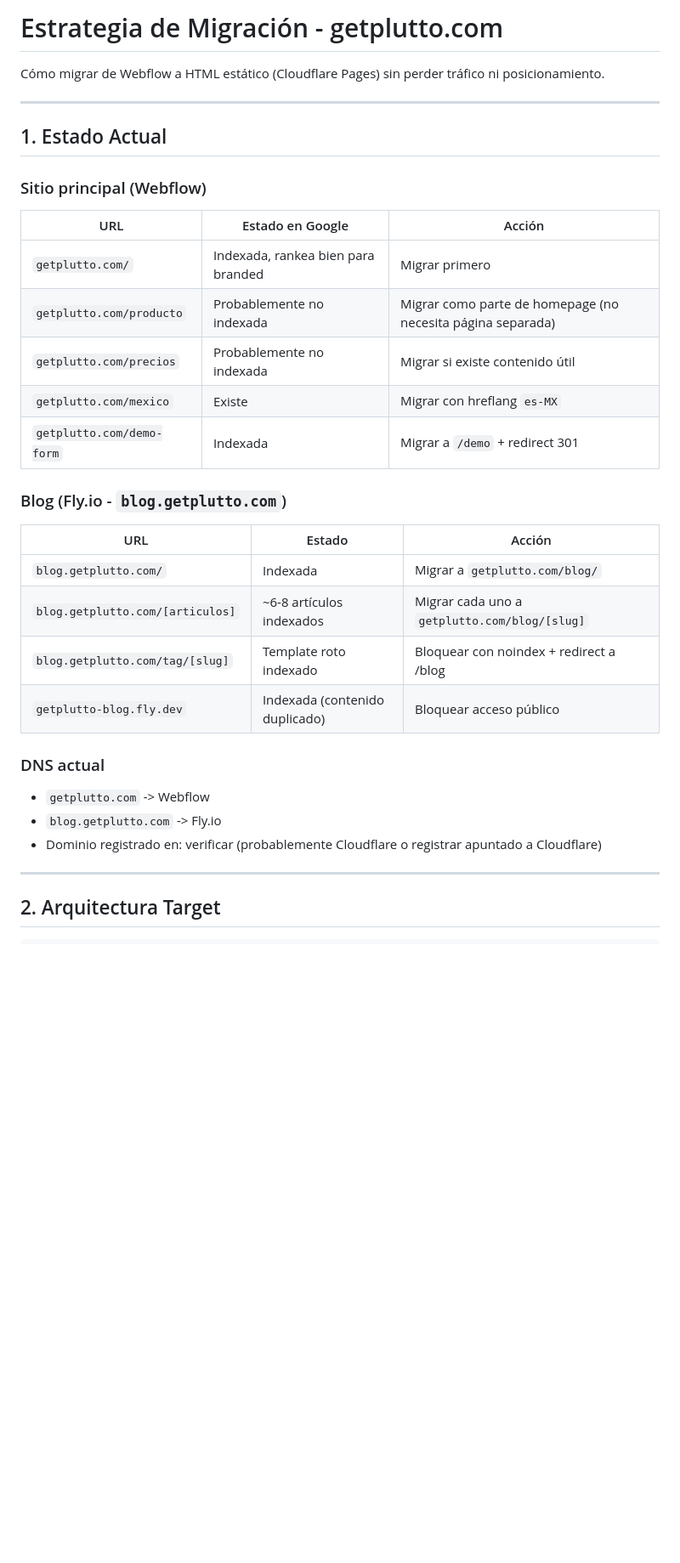
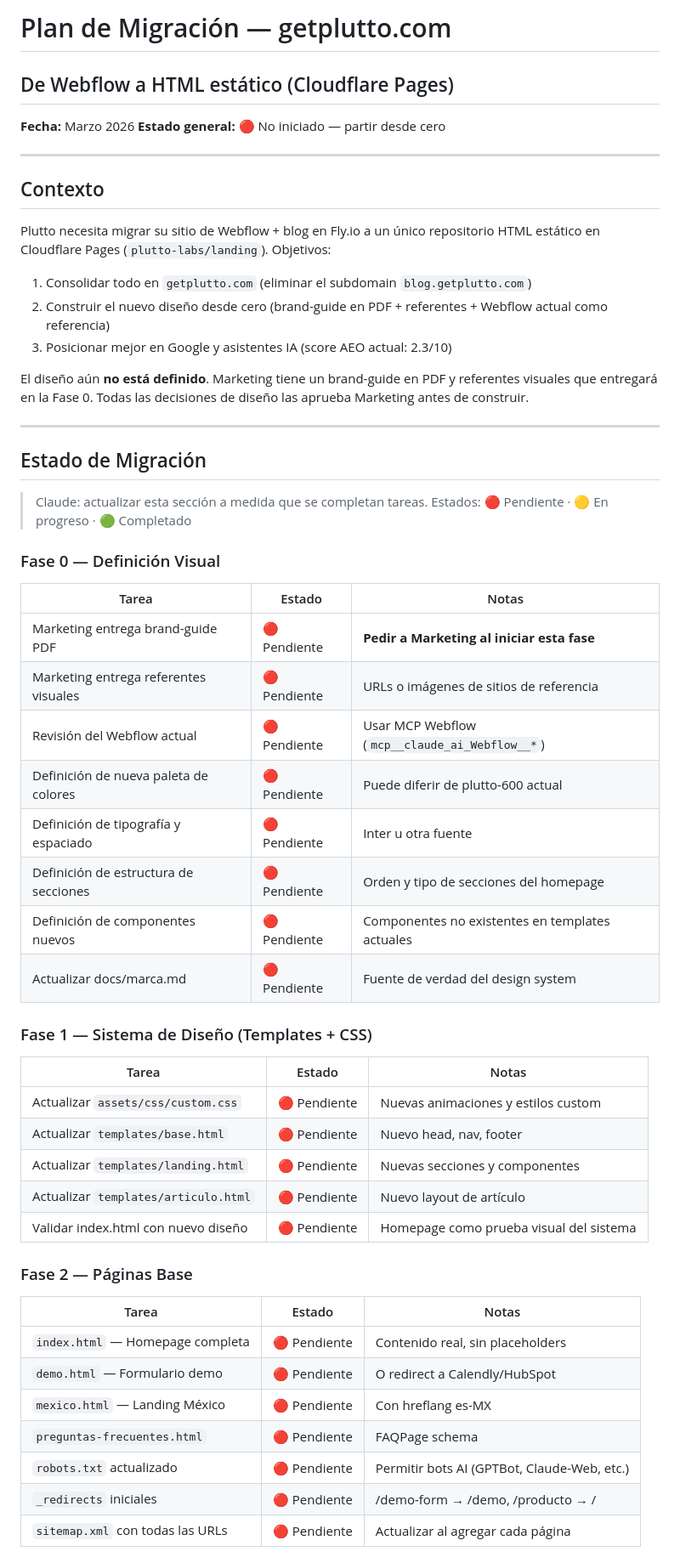
Before and after one commit to plutto-labs/landing, a Markdown page: docs/seo/migracion.md, the part around one of its changes. Shown at 85% size. GitHub-like rendering; blank space fills up the shorter version.

```diff
--- a/docs/seo/migracion.md
+++ b/docs/seo/migracion.md
@@ -1,33 +1,56 @@
-# Estrategia de Migración - getplutto.com
+# Plan de Migración — getplutto.com
+## De Webflow a HTML estático (Cloudflare Pages)
 
-Cómo migrar de Webflow a HTML estático (Cloudflare Pages) sin perder tráfico ni posicionamiento.
+**Fecha:** Marzo 2026
+**Estado general:** 🔴 No iniciado — partir desde cero
 
 ---
 
-## 1. Estado Actual
+## Contexto
 
-### Sitio principal (Webflow)
-| URL | Estado en Google | Acción |
-|-----|-----------------|--------|
-| `getplutto.com/` | Indexada, rankea bien para branded | Migrar primero |
-| `getplutto.com/producto` | Probablemente no indexada | Migrar como parte de homepage (no necesita página separada) |
-| `getplutto.com/precios` | Probablemente no indexada | Migrar si existe contenido útil |
-| `getplutto.com/mexico` | Existe | Migrar con hreflang `es-MX` |
-| `getplutto.com/demo-form` | Indexada | Migrar a `/demo` + redirect 301 |
+Plutto necesita migrar su sitio de Webflow + blog en Fly.io a un único repositorio HTML estático en Cloudflare Pages (`plutto-labs/landing`). Objetivos:
+1. Consolidar todo en `getplutto.com` (eliminar el subdomain `blog.getplutto.com`)
+2. Construir el nuevo diseño desde cero (brand-guide en PDF + referentes + Webflow actual como referencia)
+3. Posicionar mejor en Google y asistentes IA (score AEO actual: 2.3/10)
 
-### Blog (Fly.io - `blog.getplutto.com`)
-| URL | Estado | Acción |
-|-----|--------|--------|
-| `blog.getplutto.com/` | Indexada | Migrar a `getplutto.com/blog/` |
-| `blog.getplutto.com/[articulos]` | ~6-8 artículos indexados | Migrar cada uno a `getplutto.com/blog/[slug]` |
-| `blog.getplutto.com/tag/[slug]` | Template roto indexado | Bloquear con noindex + redirect a /blog |
-| `getplutto-blog.fly.dev` | Indexada (contenido duplicado) | Bloquear acceso público |
-
-### DNS actual
-- `getplutto.com` -> Webflow
-- `blog.getplutto.com` -> Fly.io
-- Dominio registrado en: verificar (probablemente Cloudflare o registrar apuntado a Cloudflare)
+El diseño aún **no está definido**. Marketing tiene un brand-guide en PDF y referentes visuales que entregará en la Fase 0. Todas las decisiones de diseño las aprueba Marketing antes de construir.
 
 ---
 
-## 2. Arquitectura Target
+## Estado de Migración
+
+> Claude: actualizar esta sección a medida que se completan tareas.
+> Estados: 🔴 Pendiente · 🟡 En progreso · 🟢 Completado
+
+### Fase 0 — Definición Visual
+| Tarea | Estado | Notas |
+|-------|--------|-------|
+| Marketing entrega brand-guide PDF | 🔴 Pendiente | **Pedir a Marketing al iniciar esta fase** |
+| Marketing entrega referentes visuales | 🔴 Pendiente | URLs o imágenes de sitios de referencia |
+| Revisión del Webflow actual | 🔴 Pendiente | Usar MCP Webflow (`mcp__claude_ai_Webflow__*`) |
+| Definición de nueva paleta de colores | 🔴 Pendiente | Puede diferir de plutto-600 actual |
+| Definición de tipografía y espaciado | 🔴 Pendiente | Inter u otra fuente |
+| Definición de estructura de secciones | 🔴 Pendiente | Orden y tipo de secciones del homepage |
+| Definición de componentes nuevos | 🔴 Pendiente | Componentes no existentes en templates actuales |
+| Actualizar docs/marca.md | 🔴 Pendiente | Fuente de verdad del design system |
+
+### Fase 1 — Sistema de Diseño (Templates + CSS)
+| Tarea | Estado | Notas |
+|-------|--------|-------|
+| Actualizar `assets/css/custom.css` | 🔴 Pendiente | Nuevas animaciones y estilos custom |
+| Actualizar `templates/base.html` | 🔴 Pendiente | Nuevo head, nav, footer |
+| Actualizar `templates/landing.html` | 🔴 Pendiente | Nuevas secciones y componentes |
+| Actualizar `templates/articulo.html` | 🔴 Pendiente | Nuevo layout de artículo |
+| Validar index.html con nuevo diseño | 🔴 Pendiente | Homepage como prueba visual del sistema |
+
+### Fase 2 — Páginas Base
+| Tarea | Estado | Notas |
+|-------|--------|-------|
+| `index.html` — Homepage completa | 🔴 Pendiente | Contenido real, sin placeholders |
+| `demo.html` — Formulario demo | 🔴 Pendiente | O redirect a Calendly/HubSpot |
+| `mexico.html` — Landing México | 🔴 Pendiente | Con hreflang es-MX |
+| `preguntas-frecuentes.html` | 🔴 Pendiente | FAQPage schema |
+| `robots.txt` actualizado | 🔴 Pendiente | Permitir bots AI (GPTBot, Claude-Web, etc.) |
+| `_redirects` iniciales | 🔴 Pendiente | /demo-form → /demo, /producto → / |
+| `sitemap.xml` con todas las URLs | 🔴 Pendiente | Actualizar al agregar cada página |
+
```
Also changed, not shown: other parts of docs/seo/migracion.md (+168 -218 lines).
